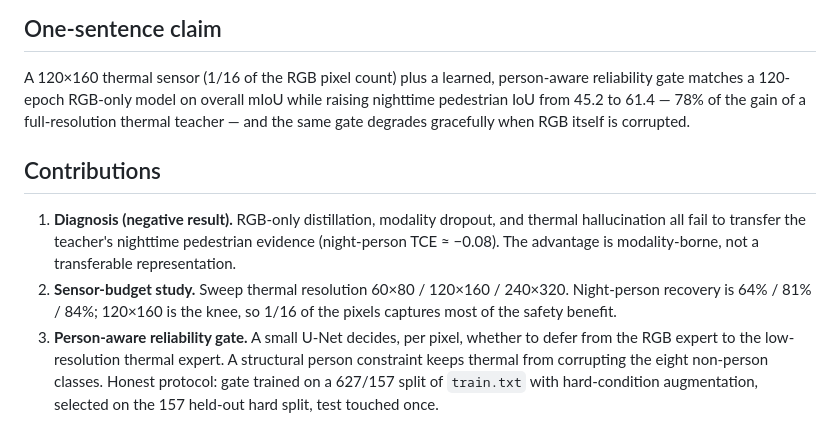
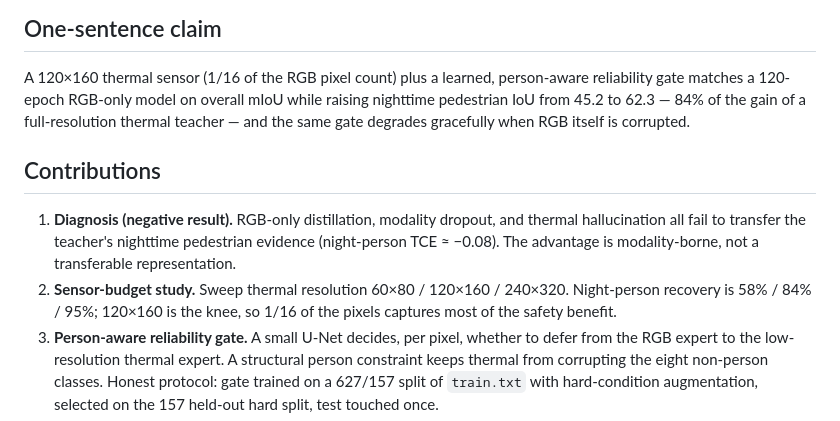
Before and after one commit to L218Y/CVPR2027_KD, a Markdown page: paper/OUTLINE.md, the part around the change. GitHub-like rendering.

Commit message:
results: 2026-10-27T02:05:33Z status=0 (docs: sync outline with final numbers)

```diff
--- a/paper/OUTLINE.md
+++ b/paper/OUTLINE.md
@@ -16,7 +16,7 @@ Preferred: #1 for a systems/safety framing; #2 if we add the budget-allocation m
 
 A 120×160 thermal sensor (1/16 of the RGB pixel count) plus a learned, person-aware
 reliability gate matches a 120-epoch RGB-only model on overall mIoU while raising
-nighttime pedestrian IoU from 45.2 to 61.4 — 78% of the gain of a full-resolution
+nighttime pedestrian IoU from 45.2 to 62.3 — 84% of the gain of a full-resolution
 thermal teacher — and the same gate degrades gracefully when RGB itself is corrupted.
 
 ## Contributions
@@ -26,7 +26,7 @@ thermal teacher — and the same gate degrades gracefully when RGB itself is cor
    evidence (night-person TCE ≈ −0.08). The advantage is modality-borne, not a
    transferable representation.
 2. **Sensor-budget study.** Sweep thermal resolution 60×80 / 120×160 / 240×320.
-   Night-person recovery is 64% / 81% / 84%; 120×160 is the knee, so 1/16 of the
+   Night-person recovery is 58% / 84% / 95%; 120×160 is the knee, so 1/16 of the
    pixels captures most of the safety benefit.
 3. **Person-aware reliability gate.** A small U-Net decides, per pixel, whether to
    defer from the RGB expert to the low-resolution thermal expert. A structural
```
